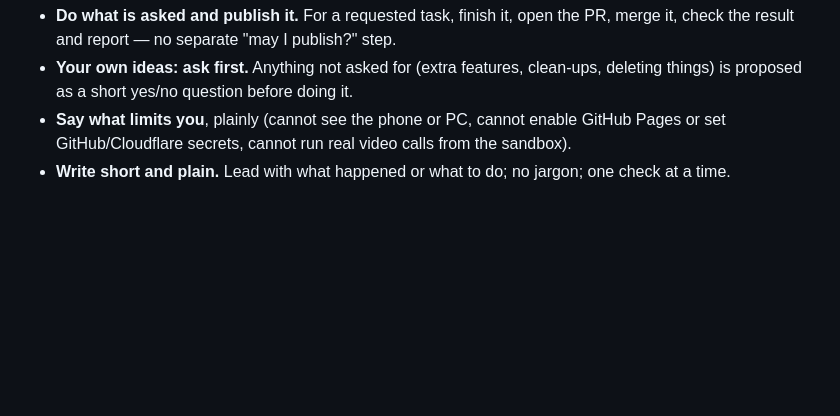
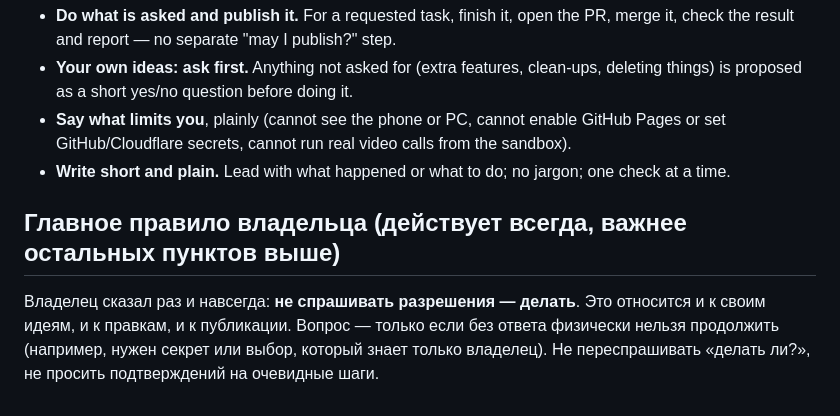
Before and after one commit to botsystemtioxsit/videochat, a Markdown page: CLAUDE.md, the part around the change. GitHub-like rendering; blank space fills up the shorter version.

Commit message:
CLAUDE.md: правило владельца — не спрашивать, а делать
Co-Authored-By: Claude Sonnet 5.5 <noreply@anthropic.com>
Claude-Session: https://claude.ai/code/session_01RFSmka6pti1mKExBCnFufF

```diff
--- a/CLAUDE.md
+++ b/CLAUDE.md
@@ -61,3 +61,6 @@ The owner is non-technical and Russian-speaking (often dictates by voice). Stand
 - **Your own ideas: ask first.** Anything not asked for (extra features, clean-ups, deleting things) is proposed as a short yes/no question before doing it.
 - **Say what limits you**, plainly (cannot see the phone or PC, cannot enable GitHub Pages or set GitHub/Cloudflare secrets, cannot run real video calls from the sandbox).
 - **Write short and plain.** Lead with what happened or what to do; no jargon; one check at a time.
+
+## Главное правило владельца (действует всегда, важнее остальных пунктов выше)
+Владелец сказал раз и навсегда: **не спрашивать разрешения — делать**. Это относится и к своим идеям, и к правкам, и к публикации. Вопрос — только если без ответа физически нельзя продолжить (например, нужен секрет или выбор, который знает только владелец). Не переспрашивать «делать ли?», не просить подтверждений на очевидные шаги.
```
